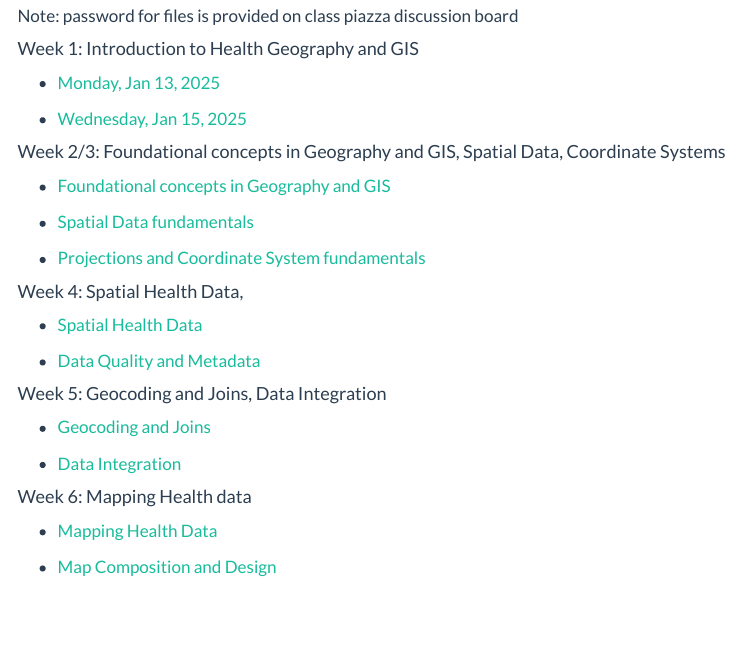
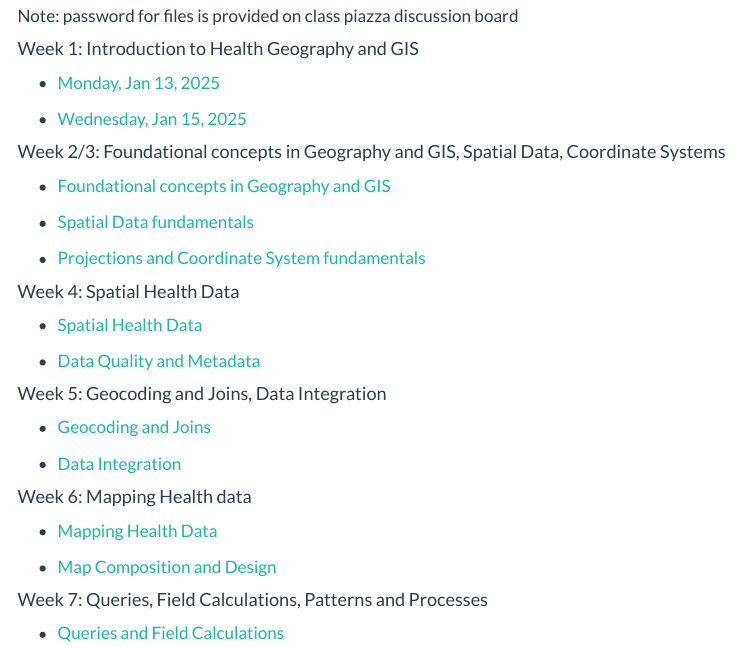
Before and after one commit to varungoel123/geog531_website, a Quarto document (lectures.qmd): the page in a window 1100 px wide, from 130 px down. Rendered offline with R 4.5, knitr and Pandoc in place of Quarto, with nearby package versions; menus at the side of the page are left out.

Commit message:
add lecture 12

```diff
--- a/lectures.qmd
+++ b/lectures.qmd
@@ -39,3 +39,7 @@ Note: password for files is provided on class piazza discussion board
 -   [Mapping Health Data](./lectures/GEOG510_Lec10_MappingHealData.pdf)
 
 -   [Map Composition and Design](./lectures/GEOG510_Lec11_MapDesign.pdf)
+
+#### Week 7: Queries, Field Calculations, Patterns and Processes
+
+-   [Queries and Field Calculations](./lectures/GEOG510_Lec12_QueryFieldCalc.pdf)
```
Also changed, not shown: lectures/GEOG510_Lec12_QueryFieldCalc.pdf (added), lectures.qmd (2 more changed lines), 3 other files.
